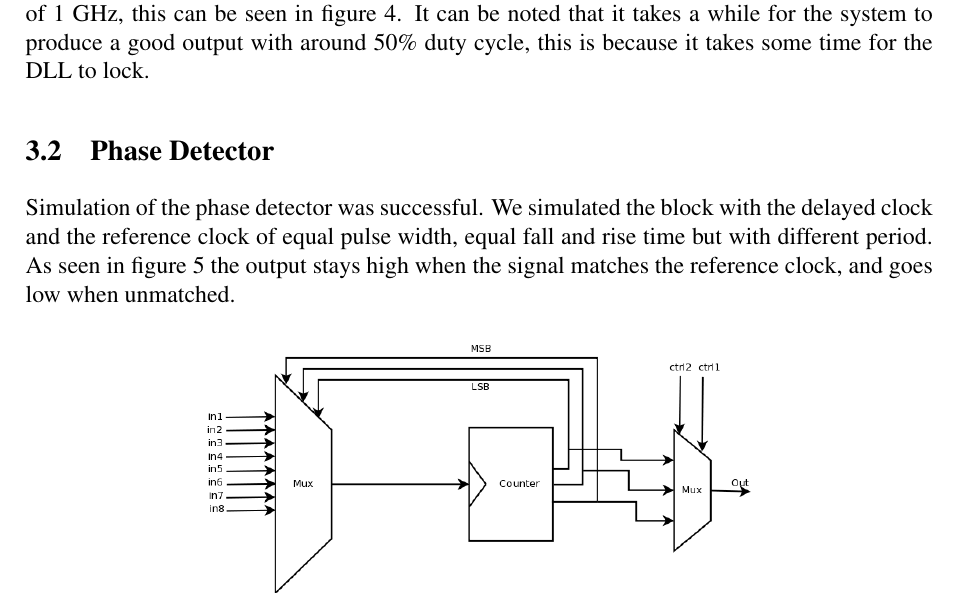
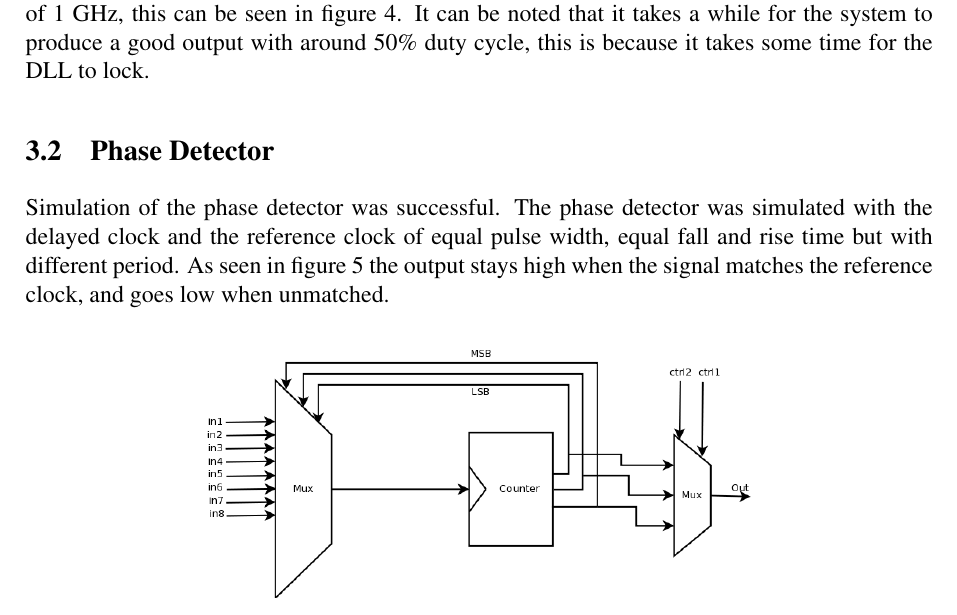
Before and after one commit to Grulfen/tsek06, a LaTeX document (Dokumentation/High_Level/highlevel.tex): part of page 7 of 11, cut so that both start at the same text. Compiled offline with pdfLaTeX.

Commit message:
Update Dokumentation/High_Level/highlevel.tex
Ändrade en mening

```diff
--- a/Dokumentation/High_Level/highlevel.tex
+++ b/Dokumentation/High_Level/highlevel.tex
@@ -184,8 +184,7 @@ to lock.
 
 %% Insert each blocks's simulation result here
 \subsection{Phase Detector}
-Simulation of the phase detector was successful. We simulated the
-block with the delayed clock and the reference clock of equal pulse
+Simulation of the phase detector was successful.  The phase detector was simulated with the delayed clock and the reference clock of equal pulse
 width, equal fall and rise time but with different period.
 \begin{figure}[hb]
         \centering
```
